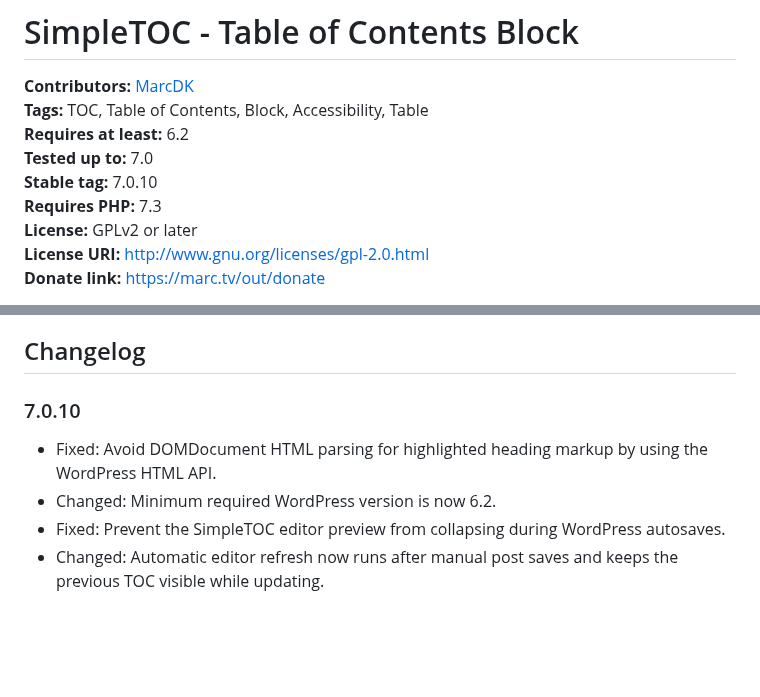
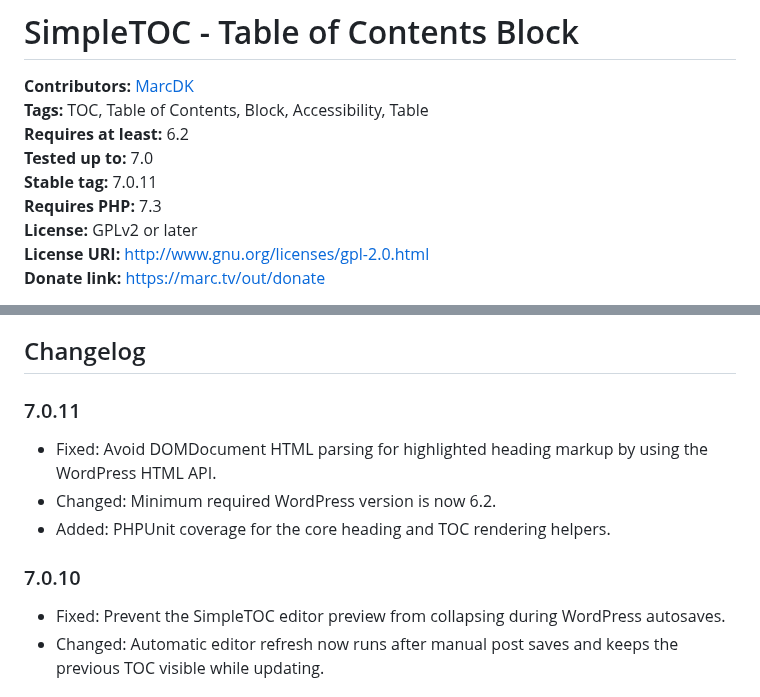
Before and after one commit to mtoensing/simpletoc, a Markdown page: README.md, 2 parts joined by grey strips. Rendered like a GitHub page; blank space fills up the shorter version.

Commit message:
Update README.md from readme.txt

```diff
--- a/README.md
+++ b/README.md
@@ -3,7 +3,7 @@
 **Tags:** TOC, Table of Contents, Block, Accessibility, Table
 **Requires at least:** 6.2
 **Tested up to:** 7.0
-**Stable tag:** 7.0.10
+**Stable tag:** 7.0.11
 **Requires PHP:** 7.3
 **License:** GPLv2 or later
 **License URI:** http://www.gnu.org/licenses/gpl-2.0.html
@@ -72,9 +72,12 @@ Hidden TOCs use native `<details>` and `<summary>` semantics without extra ARIA
 SimpleTOC is open-source and developed on [GitHub Pages](https://github.com/mtoensing/SimpleTOC). If you find a bug or have an idea for a feature please feel free to contribute and create a pull request.
 
 ## Changelog ##
-### 7.0.10 ###
+### 7.0.11 ###
 * Fixed: Avoid DOMDocument HTML parsing for highlighted heading markup by using the WordPress HTML API.
 * Changed: Minimum required WordPress version is now 6.2.
+* Added: PHPUnit coverage for the core heading and TOC rendering helpers.
+
+### 7.0.10 ###
 * Fixed: Prevent the SimpleTOC editor preview from collapsing during WordPress autosaves.
 * Changed: Automatic editor refresh now runs after manual post saves and keeps the previous TOC visible while updating.
 
```
